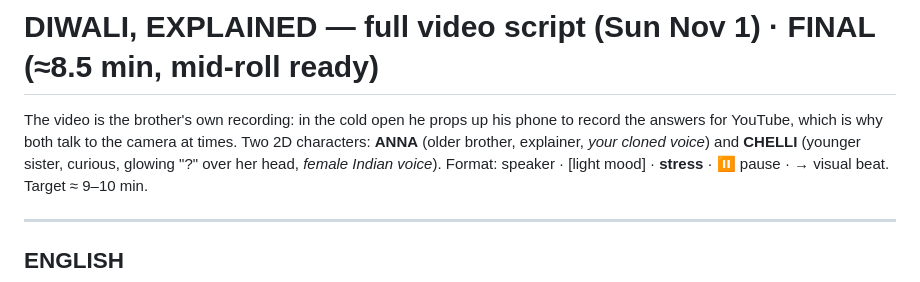
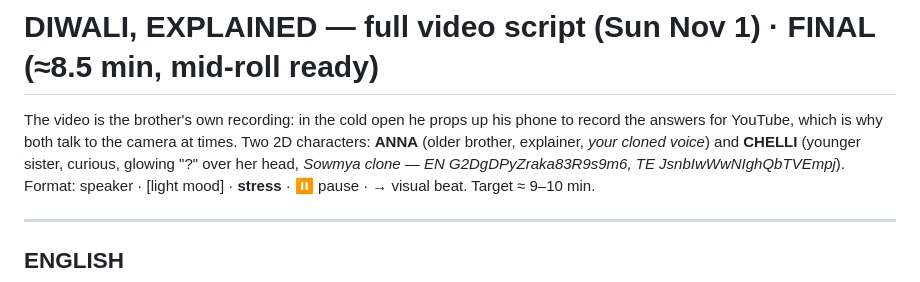
Before and after one commit to Sandy2606/why-channel-studio, a Markdown page: videos/2026-11-01_long_diwali_explained/script.md, the part around the change. Drawn GitHub-style.

Commit message:
Chelli voice: Sowmya EN/TE clones
Co-Authored-By: Claude Opus 5.5 <noreply@anthropic.com>
Claude-Session: https://claude.ai/code/session_01BdKa2s4mjjS1mqZWmX9AiL

```diff
--- a/videos/2026-11-01_long_diwali_explained/script.md
+++ b/videos/2026-11-01_long_diwali_explained/script.md
@@ -1,6 +1,6 @@
 # DIWALI, EXPLAINED — full video script (Sun Nov 1) · FINAL (≈8.5 min, mid-roll ready)
 The video is the brother's own recording: in the cold open he props up his phone to record the answers for YouTube, which is why both talk to the camera at times.
-Two 2D characters: **ANNA** (older brother, explainer, *your cloned voice*) and **CHELLI** (younger sister, curious, glowing "?" over her head, *female Indian voice*).
+Two 2D characters: **ANNA** (older brother, explainer, *your cloned voice*) and **CHELLI** (younger sister, curious, glowing "?" over her head, *Sowmya clone — EN G2DgDPyZraka83R9s9m6, TE JsnbIwWwNIghQbTVEmpj*).
 Format: speaker · [light mood] · **stress** · ⏸ pause · → visual beat. Target ≈ 9–10 min.
 
 ---
```
Also changed, not shown: playbook/why-channel-video-SKILL.md (+1 -1 lines).
